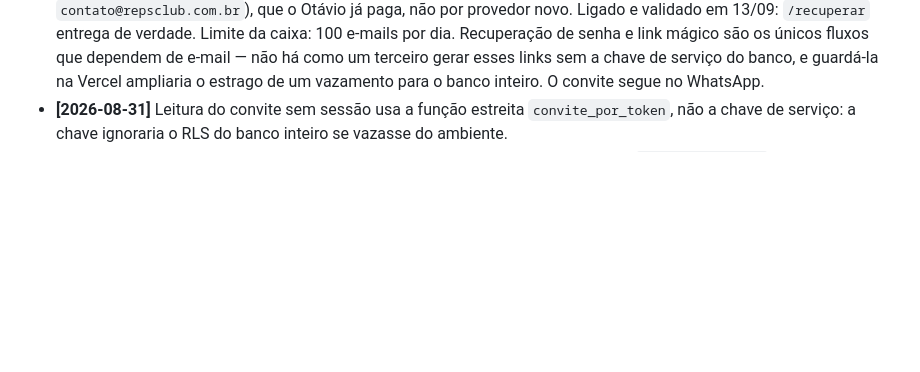
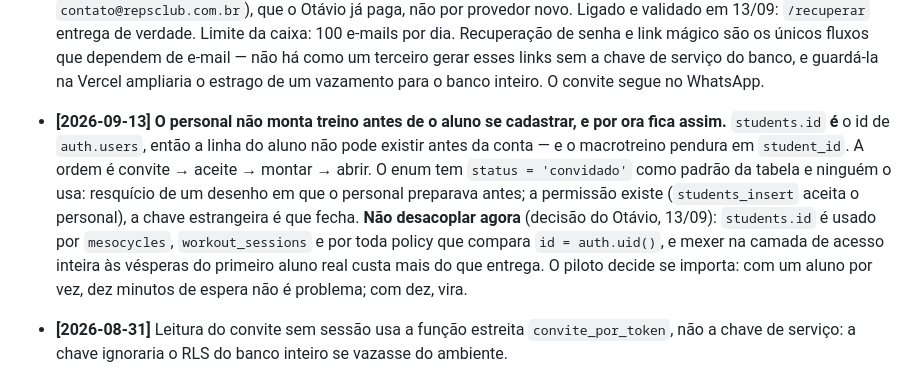
Before and after one commit to tatografa/tatografa, a Markdown page: CLAUDE.md, the part around the change. Rendered like a GitHub page; blank space fills up the shorter version.

```diff
--- a/CLAUDE.md
+++ b/CLAUDE.md
@@ -173,6 +173,18 @@ Provar que funciona sem o Otávio ler código:
   que dependem de e-mail — não há como um terceiro gerar esses links sem a chave de
   serviço do banco, e guardá-la na Vercel ampliaria o estrago de um vazamento para o
   banco inteiro. O convite segue no WhatsApp.
+- **[2026-09-13]** **O personal não monta treino antes de o aluno se cadastrar, e por ora
+  fica assim.** `students.id` **é** o id de `auth.users`, então a linha do aluno não pode
+  existir antes da conta — e o macrotreino pendura em `student_id`. A ordem é convite →
+  aceite → montar → abrir. O enum tem `status = 'convidado'` como padrão da tabela e
+  ninguém o usa: resquício de um desenho em que o personal preparava antes; a permissão
+  existe (`students_insert` aceita o personal), a chave estrangeira é que fecha.
+  **Não desacoplar agora** (decisão do Otávio, 13/09): `students.id` é usado por
+  `mesocycles`, `workout_sessions` e por toda policy que compara `id = auth.uid()`, e
+  mexer na camada de acesso inteira às vésperas do primeiro aluno real custa mais do que
+  entrega. O piloto decide se importa: com um aluno por vez, dez minutos de espera não é
+  problema; com dez, vira.
+
 - **[2026-08-31]** Leitura do convite sem sessão usa a função estreita
   `convite_por_token`, não a chave de serviço: a chave ignoraria o RLS do banco inteiro
   se vazasse do ambiente.
```
Also changed, not shown: docs/plan/milestones.md (+14 -0 lines).
